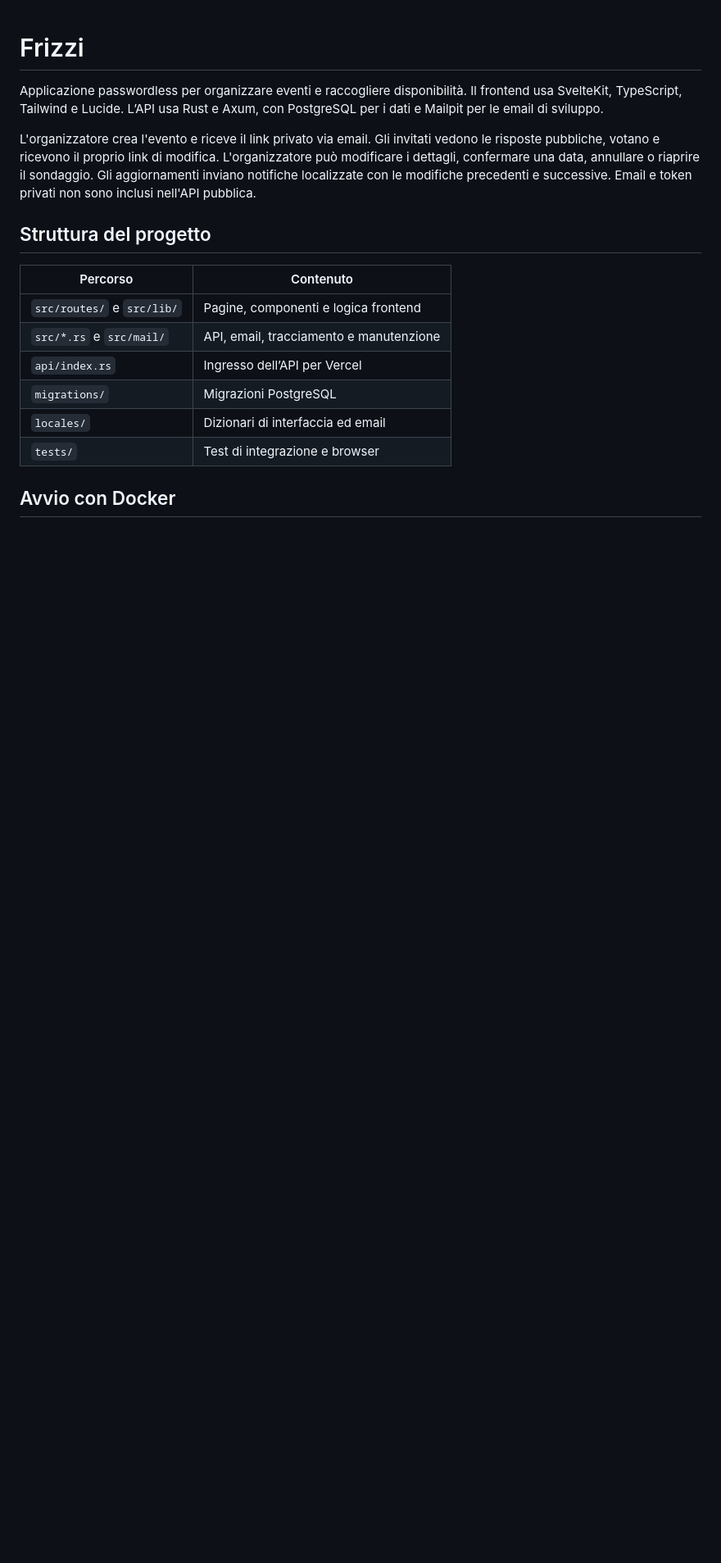
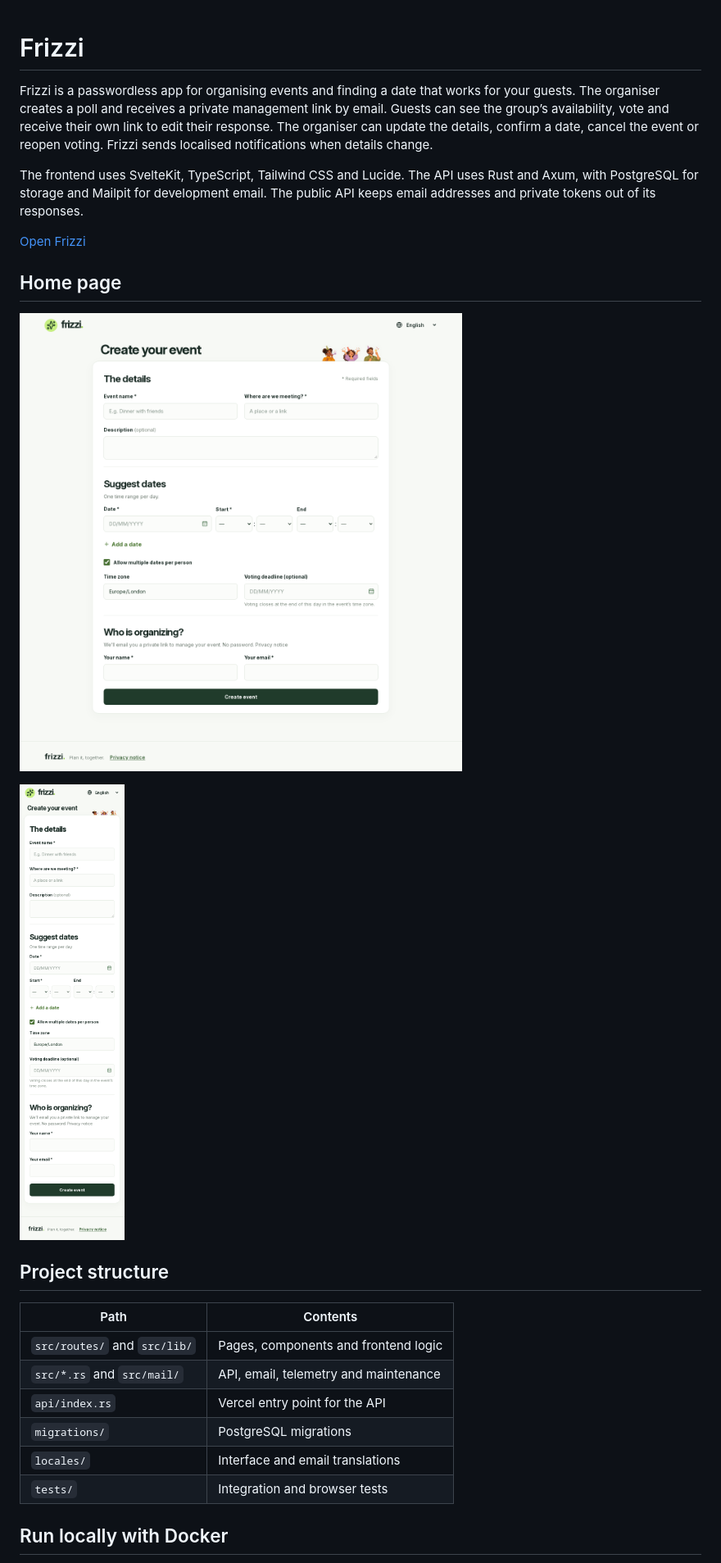
Before and after one commit to carlok/frizzi, a Markdown page: README.md, the part around one of its changes. Shown at 82% size. Rendered like a GitHub page; pictures changed too: docs/screenshots/home-desktop.png (added), docs/screenshots/home-mobile.png (added); blank space fills up the shorter version.

Commit message:
Translate README and add home page screenshots

```diff
--- a/README.md
+++ b/README.md
@@ -1,19 +1,31 @@
 # Frizzi
 
-Applicazione passwordless per organizzare eventi e raccogliere disponibilità. Il frontend usa SvelteKit, TypeScript, Tailwind e Lucide. L’API usa Rust e Axum, con PostgreSQL per i dati e Mailpit per le email di sviluppo.
+Frizzi is a passwordless app for organising events and finding a date that works for your guests. The organiser creates a poll and receives a private management link by email. Guests can see the group’s availability, vote and receive their own link to edit their response. The organiser can update the details, confirm a date, cancel the event or reopen voting. Frizzi sends localised notifications when details change.
 
-L'organizzatore crea l'evento e riceve il link privato via email. Gli invitati vedono le risposte pubbliche, votano e ricevono il proprio link di modifica. L'organizzatore può modificare i dettagli, confermare una data, annullare o riaprire il sondaggio. Gli aggiornamenti inviano notifiche localizzate con le modifiche precedenti e successive. Email e token privati non sono inclusi nell'API pubblica.
+The frontend uses SvelteKit, TypeScript, Tailwind CSS and Lucide. The API uses Rust and Axum, with PostgreSQL for storage and Mailpit for development email. The public API keeps email addresses and private tokens out of its responses.
 
-## Struttura del progetto
+[Open Frizzi](https://frizzi.bid/)
 
-| Percorso | Contenuto |
+## Home page
+
+<p>
+  <a href="docs/screenshots/home-desktop.png"><img src="docs/screenshots/home-desktop.png" alt="Frizzi’s English home page on desktop, showing the event creation form" width="700"></a>
+</p>
+
+<p>
+  <a href="docs/screenshots/home-mobile.png"><img src="docs/screenshots/home-mobile.png" alt="Frizzi’s English home page on mobile, with the form arranged in a single column" width="300"></a>
+</p>
+
+## Project structure
+
+| Path | Contents |
 | --- | --- |
-| `src/routes/` e `src/lib/` | Pagine, componenti e logica frontend |
-| `src/*.rs` e `src/mail/` | API, email, tracciamento e manutenzione |
-| `api/index.rs` | Ingresso dell’API per Vercel |
-| `migrations/` | Migrazioni PostgreSQL |
-| `locales/` | Dizionari di interfaccia ed email |
-| `tests/` | Test di integrazione e browser |
+| `src/routes/` and `src/lib/` | Pages, components and frontend logic |
+| `src/*.rs` and `src/mail/` | API, email, telemetry and maintenance |
+| `api/index.rs` | Vercel entry point for the API |
+| `migrations/` | PostgreSQL migrations |
+| `locales/` | Interface and email translations |
+| `tests/` | Integration and browser tests |
 
-## Avvio con Docker
+## Run locally with Docker
 
```
Also changed, not shown: other parts of README.md (+25 -29 lines), 1 other file.
